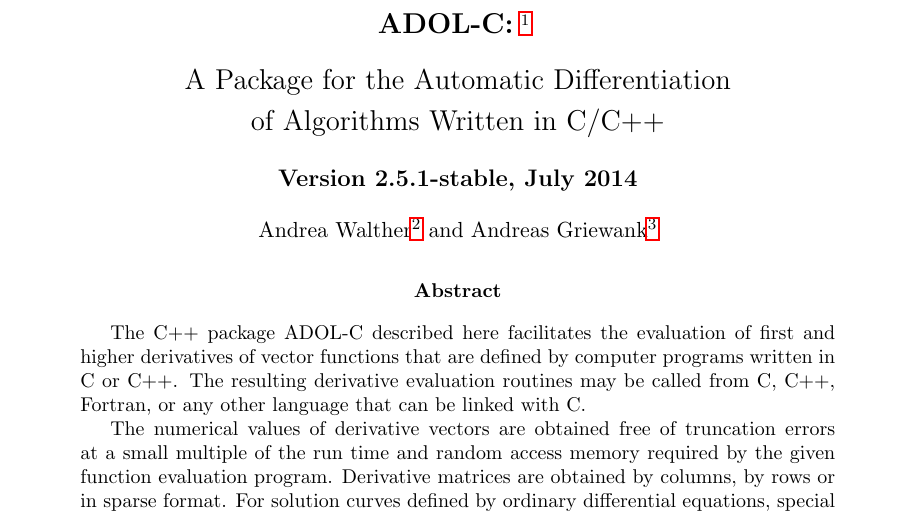
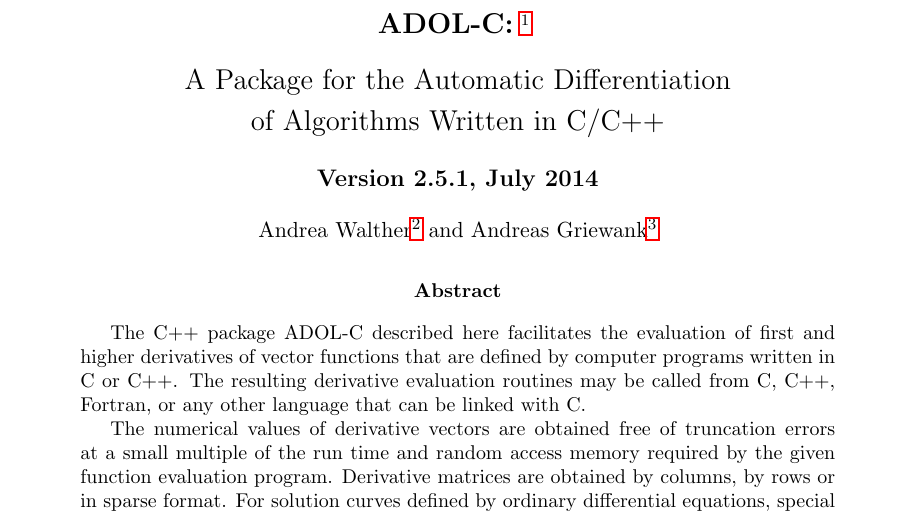
Before and after one commit to barak/adolc, a LaTeX paper (ADOL-C/doc/adolc-manual.tex, which reads ADOL-C/doc/version.tex): part of page 1 of 79, cut so that both start at the same text. Compiled offline with pdfLaTeX.

Commit message:
Prep for release tag
Signed-off-by: Kshitij Kulshreshtha <kshitij@math.upb.de>

git-svn-id: https://projects.coin-or.org/svn/ADOL-C/stable/2.5@529 94ac48a7-3327-4b6a-8511-9a4036a20e83

```diff
--- a/ADOL-C/doc/version.tex
+++ b/ADOL-C/doc/version.tex
@@ -1,3 +1,3 @@
 \newcommand{\packagename}{adolc}
-\newcommand{\packageversion}{2.5.1-stable}
+\newcommand{\packageversion}{2.5.1}
 \newcommand{\packagetar}{\packagename-\packageversion}
```
Also changed, not shown: ADOL-C/doc/adolc-manual.pdf, ADOL-C/doc/adolc-manual.ps, 7 other files.
